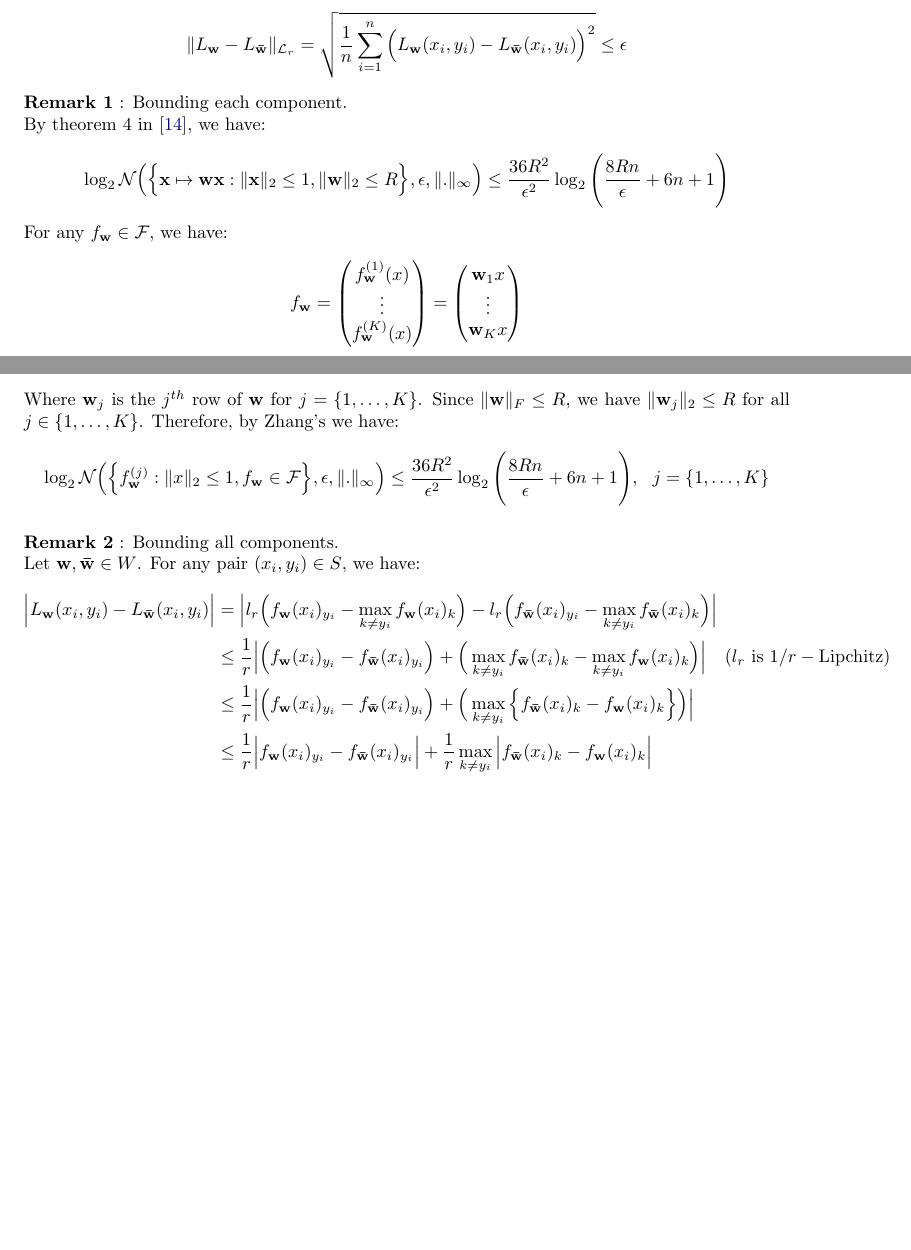
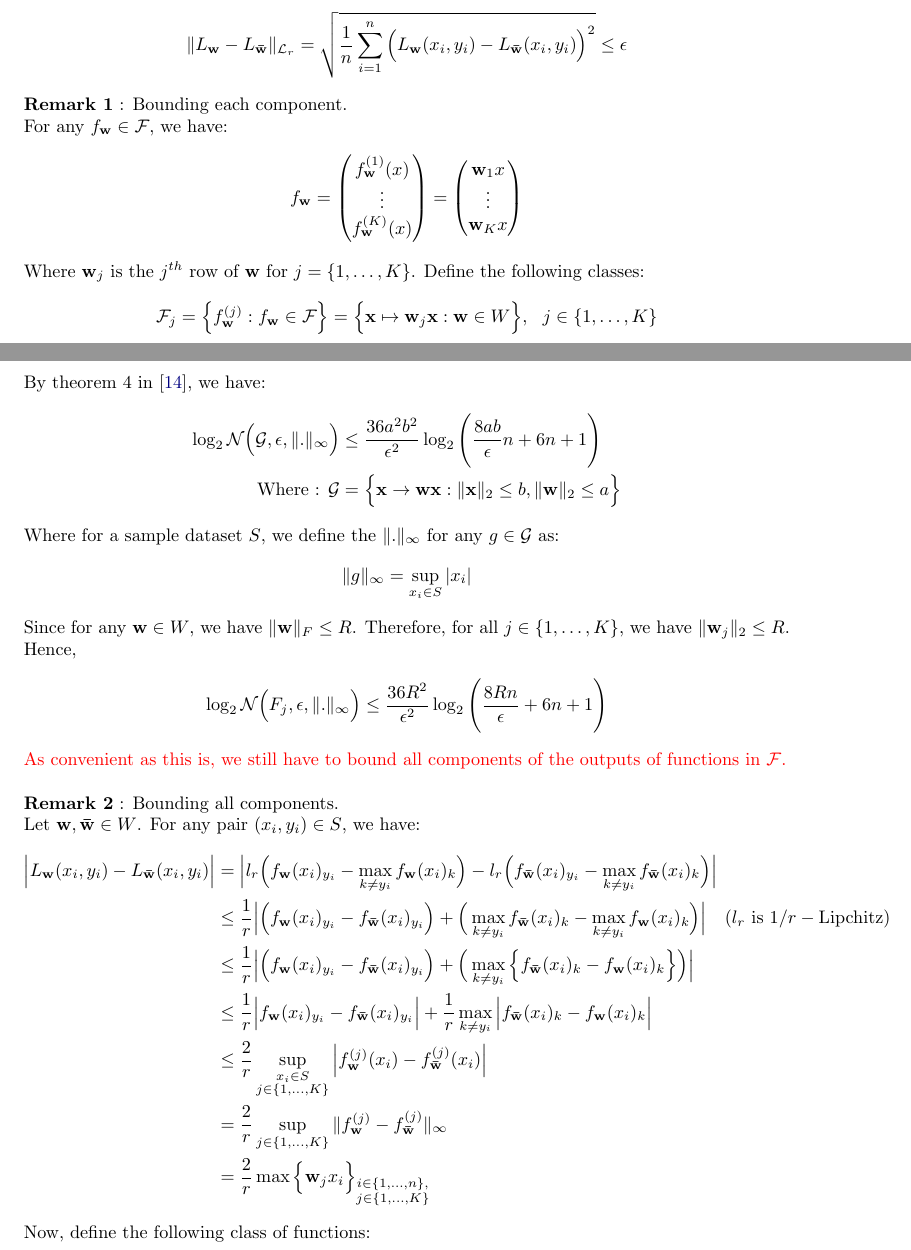
Before and after one commit to hieubkvn123/-NOTES-Statistical-Learning-Theory, a LaTeX paper (main.tex, which reads sections/main/appendices/appendix_ramp_loss_rc.tex): two parts of pages 86 and 87 of 90, joined at a grey line, cut so that both start at the same text, the shorter picture padded with empty space. Compiled offline with pdfLaTeX.

Commit message:
Checkpoint

```diff
--- a/sections/main/appendices/appendix_ramp_loss_rc.tex
+++ b/sections/main/appendices/appendix_ramp_loss_rc.tex
@@ -53,16 +53,6 @@
 \end{align*}
 
 \noindent\textbf{Remark 1} : Bounding each component.\newline
-\noindent By theorem 4 in \cite{article:tong_zhang}, we have:
-\begin{align*}
-    \log_2\mathcal{N}\bigRound{
-        \bigCurl{\vecbf{x} \mapsto \vecbf{wx} : \|\vecbf{x}\|_2 \le 1, \|\vecbf{w}\|_2 \le R}, \epsilon, \|.\|_\infty
-    } \le \frac{36R^2}{\epsilon^2}\log_2\biggRound{
-        \frac{8Rn}{\epsilon} + 6n + 1
-    }
-\end{align*}
-
-
 \noindent For any $f_\vecbf{w}\in\F$, we have:
 \begin{align*}
     f_\vecbf{w} = \begin{pmatrix}
@@ -78,17 +68,34 @@
     \end{pmatrix}
 \end{align*}
 
-\noindent Where $\vecbf{w}_j$ is the $j^{th}$ row of $\vecbf{w}$ for $j=\{1, \dots, K\}$. Since $\|\vecbf{w}\|_F \le R$, we have $\|\vecbf{w}_j\|_2\le R$ for all $j\in \{1, \dots, K\}$. Therefore, by Zhang's we have:
+\noindent Where $\vecbf{w}_j$ is the $j^{th}$ row of $\vecbf{w}$ for $j=\{1, \dots, K\}$. Define the following classes:
+\begin{align*}
+    \F_j = \bigCurl{f_\vecbf{w}^{(j)} : f_\vecbf{w} \in \F} = \bigCurl{\vecbf{x} \mapsto \vecbf{w}_j\vecbf{x} : \vecbf{w} \in W}, \ \ j \in \{1, \dots, K\}
+\end{align*}
+
+\noindent By theorem 4 in \cite{article:tong_zhang}, we have:
 \begin{align*}
     \log_2\mathcal{N}\bigRound{
-        \bigCurl{
-            f_\vecbf{w}^{(j)} : \|x\|_2 \le 1, f_\vecbf{w}\in \F
-        }, \epsilon, \|.\|_\infty
-    } \le \frac{36R^2}{\epsilon^2}\log_2\biggRound{
-        \frac{8Rn}{\epsilon} + 6n + 1
-    }, \ \ j = \{1, \dots, K\}
+        \G, \epsilon, \|.\|_\infty
+    } &\le \frac{36a^2b^2}{\epsilon^2}\log_2\biggRound{
+        \frac{8ab}{\epsilon}n + 6n + 1
+    } \\
+    \text{Where : } \G &=  \bigCurl{
+        \vecbf{x} \to \vecbf{wx} : \|\vecbf{x}\|_2 \le b, \|\vecbf{w}\|_2 \le a
+    }
 \end{align*}
 
+\noindent Where for a sample dataset $S$, we define the $\|.\|_\infty$ for any $g\in \G$ as:
+\begin{align*}
+    \|g\|_\infty = \sup_{x_i \in S} |x_i|
+\end{align*}
+
+\noindent Since for any $\vecbf{w}\in W$, we have $\|\vecbf{w}\|_F\le R$. Therefore, for all $j\in\{1, \dots, K\}$, we have $\|\vecbf{w}_j\|_2\le R$. Hence,
+\begin{align*}
+    \log_2\mathcal{N}\bigRound{F_j, \epsilon, \|.\|_\infty} \le \frac{36R^2}{\epsilon^2}\log_2\biggRound{\frac{8Rn}{\epsilon} + 6n + 1}
+\end{align*}
+
+\noindent \color{red}As convenient as this is, we still have to bound all components of the outputs of functions in $\F$.\color{black}
 
 \noindent\textbf{\newline Remark 2} : Bounding all components.\newline
 \noindent Let $\vecbf{w}, \vecbf{\bar w}\in W$. For any pair $(x_i, y_i) \in S$, we have:
@@ -103,5 +110,12 @@
         &\le \frac{1}{r}\bigAbs{
             \bigRound{f_\vecbf{w}(x_i)_{y_i} - f_\vecbf{\bar w}(x_i)_{y_i}} + \bigRound{\max_{k\ne y_i} \bigCurl{f_\vecbf{\bar w}(x_i)_k - f_\vecbf{w}(x_i)_k}}
         } \\
-        &\le \frac{1}{r}\bigAbs{f_\vecbf{w}(x_i)_{y_i} - f_\vecbf{\bar w}(x_i)_{y_i}} + \frac{1}{r}\max_{k\ne y_i}\bigAbs{f_{\vecbf{\bar w}}(x_i)_k - f_\vecbf{w}(x_i)_k}
+        &\le \frac{1}{r}\bigAbs{f_\vecbf{w}(x_i)_{y_i} - f_\vecbf{\bar w}(x_i)_{y_i}} + \frac{1}{r}\max_{k\ne y_i}\bigAbs{f_{\vecbf{\bar w}}(x_i)_k - f_\vecbf{w}(x_i)_k} \\
+        &\le \frac{2}{r}\sup_{\substack{x_i \in S \\ j \in \{1, \dots, K\}}}\bigAbs{
+            f_\vecbf{w}^{(j)}(x_i) - f^{(j)}_\vecbf{\bar w}(x_i)
+        } \\
+        &= \frac{2}{r}\sup_{j\in\{1, \dots, K\}} \|f^{(j)}_\vecbf{w} - f^{(j)}_\vecbf{\bar w}\|_\infty \\
+        &= \frac{2}{r}\max\bigCurl{\vecbf{w}_jx_i}_{\substack{i\in\{1, \dots, n\}, \\j\in\{1, \dots, K\}}}
 \end{align*}
+
+\noindent Now, define the following class of functions:
```
Also changed, not shown: output/main.pdf.
